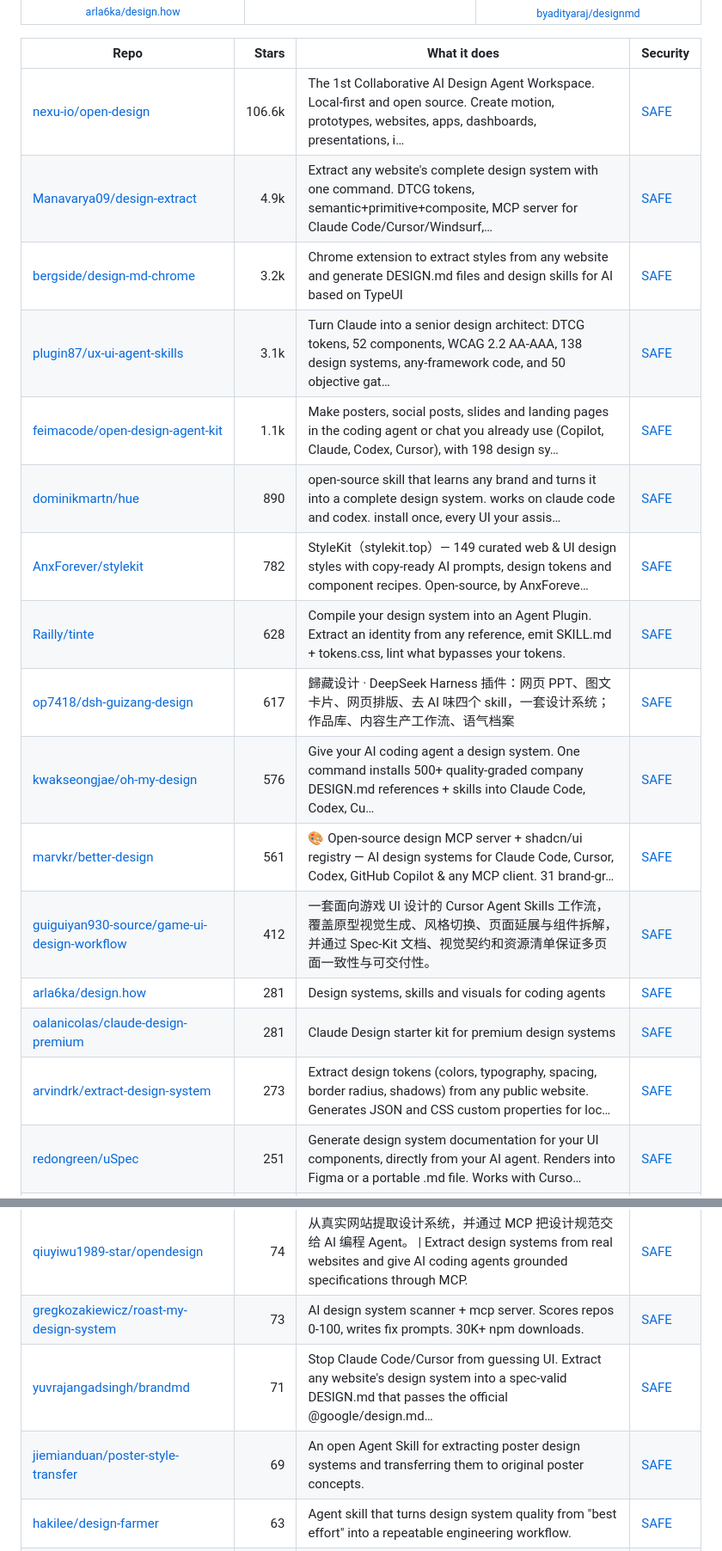
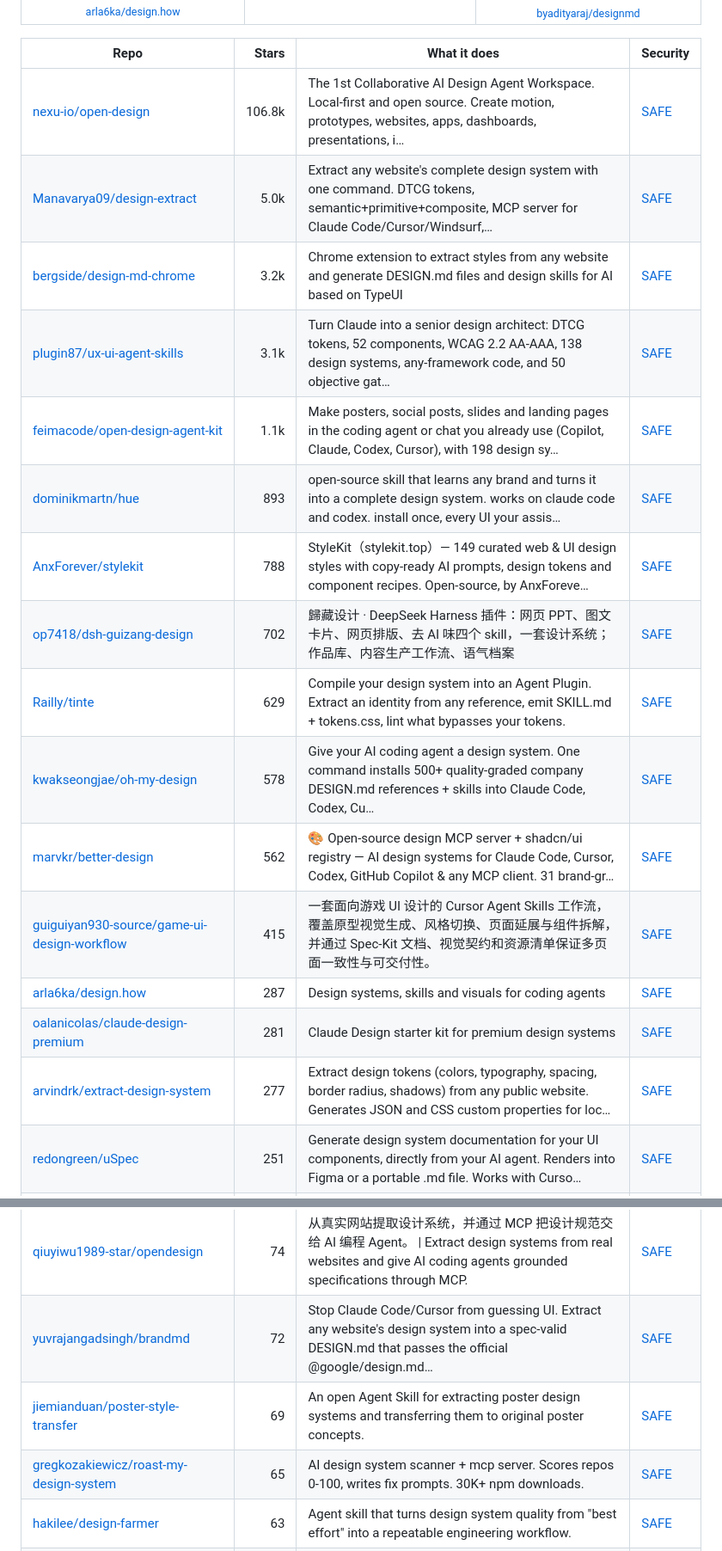
Before and after one commit to zhuyansen/awesome-claude-design-skills, a Markdown page: README.md, 2 parts joined by grey strips. Shown at 86% size. Drawn GitHub-style.

```diff
--- a/README.md
+++ b/README.md
@@ -213,21 +213,21 @@ On 2026-10-10 we ran 10 of these skills. Each built the same landing page twice
 
 | Repo | Stars | What it does | Security |
 |---|---:|---|---|
-| [nexu-io/open-design](https://github.com/nexu-io/open-design) | 106.6k | The 1st Collaborative AI Design Agent Workspace. Local-first and open source. Create motion, prototypes, websites, apps, dashboards, presentations, i… | [SAFE](https://agentskillshub.top/skill/nexu-io/open-design/) |
-| [Manavarya09/design-extract](https://github.com/Manavarya09/design-extract) | 4.9k | Extract any website's complete design system with one command. DTCG tokens, semantic+primitive+composite, MCP server for Claude Code/Cursor/Windsurf,… | [SAFE](https://agentskillshub.top/skill/Manavarya09/design-extract/) |
+| [nexu-io/open-design](https://github.com/nexu-io/open-design) | 106.8k | The 1st Collaborative AI Design Agent Workspace. Local-first and open source. Create motion, prototypes, websites, apps, dashboards, presentations, i… | [SAFE](https://agentskillshub.top/skill/nexu-io/open-design/) |
+| [Manavarya09/design-extract](https://github.com/Manavarya09/design-extract) | 5.0k | Extract any website's complete design system with one command. DTCG tokens, semantic+primitive+composite, MCP server for Claude Code/Cursor/Windsurf,… | [SAFE](https://agentskillshub.top/skill/Manavarya09/design-extract/) |
 | [bergside/design-md-chrome](https://github.com/bergside/design-md-chrome) | 3.2k | Chrome extension to extract styles from any website and generate DESIGN.md files and design skills for AI based on TypeUI | [SAFE](https://agentskillshub.top/skill/bergside/design-md-chrome/) |
 | [plugin87/ux-ui-agent-skills](https://github.com/plugin87/ux-ui-agent-skills) | 3.1k | Turn Claude into a senior design architect: DTCG tokens, 52 components, WCAG 2.2 AA-AAA, 138 design systems, any-framework code, and 50 objective gat… | [SAFE](https://agentskillshub.top/skill/plugin87/ux-ui-agent-skills/) |
 | [feimacode/open-design-agent-kit](https://github.com/feimacode/open-design-agent-kit) | 1.1k | Make posters, social posts, slides and landing pages in the coding agent or chat you already use (Copilot, Claude, Codex, Cursor), with 198 design sy… | [SAFE](https://agentskillshub.top/skill/feimacode/open-design-agent-kit/) |
-| [dominikmartn/hue](https://github.com/dominikmartn/hue) | 890 | open-source skill that learns any brand and turns it into a complete design system. works on claude code and codex. install once, every UI your assis… | [SAFE](https://agentskillshub.top/skill/dominikmartn/hue/) |
-| [AnxForever/stylekit](https://github.com/AnxForever/stylekit) | 782 | StyleKit（stylekit.top）— 149 curated web & UI design styles with copy-ready AI prompts, design tokens and component recipes. Open-source, by AnxForeve… | [SAFE](https://agentskillshub.top/skill/AnxForever/stylekit/) |
-| [Railly/tinte](https://github.com/Railly/tinte) | 628 | Compile your design system into an Agent Plugin. Extract an identity from any reference, emit SKILL.md + tokens.css, lint what bypasses your tokens. | [SAFE](https://agentskillshub.top/skill/Railly/tinte/) |
-| [op7418/dsh-guizang-design](https://github.com/op7418/dsh-guizang-design) | 617 | 歸藏设计 · DeepSeek Harness 插件：网页 PPT、图文卡片、网页排版、去 AI 味四个 skill，一套设计系统；作品库、内容生产工作流、语气档案 | [SAFE](https://agentskillshub.top/skill/op7418/dsh-guizang-design/) |
-| [kwakseongjae/oh-my-design](https://github.com/kwakseongjae/oh-my-design) | 576 | Give your AI coding agent a design system. One command installs 500+ quality-graded company DESIGN.md references + skills into Claude Code, Codex, Cu… | [SAFE](https://agentskillshub.top/skill/kwakseongjae/oh-my-design/) |
-| [marvkr/better-design](https://github.com/marvkr/better-design) | 561 | 🎨 Open-source design MCP server + shadcn/ui registry — AI design systems for Claude Code, Cursor, Codex, GitHub Copilot & any MCP client. 31 brand-gr… | [SAFE](https://agentskillshub.top/skill/marvkr/better-design/) |
-| [guiguiyan930-source/game-ui-design-workflow](https://github.com/guiguiyan930-source/game-ui-design-workflow) | 412 | 一套面向游戏 UI 设计的 Cursor Agent Skills 工作流，覆盖原型视觉生成、风格切换、页面延展与组件拆解，并通过 Spec-Kit 文档、视觉契约和资源清单保证多页面一致性与可交付性。 | [SAFE](https://agentskillshub.top/skill/guiguiyan930-source/game-ui-design-workflow/) |
-| [arla6ka/design.how](https://github.com/arla6ka/design.how) | 281 | Design systems, skills and visuals for coding agents | [SAFE](https://agentskillshub.top/skill/arla6ka/design.how/) |
+| [dominikmartn/hue](https://github.com/dominikmartn/hue) | 893 | open-source skill that learns any brand and turns it into a complete design system. works on claude code and codex. install once, every UI your assis… | [SAFE](https://agentskillshub.top/skill/dominikmartn/hue/) |
+| [AnxForever/stylekit](https://github.com/AnxForever/stylekit) | 788 | StyleKit（stylekit.top）— 149 curated web & UI design styles with copy-ready AI prompts, design tokens and component recipes. Open-source, by AnxForeve… | [SAFE](https://agentskillshub.top/skill/AnxForever/stylekit/) |
+| [op7418/dsh-guizang-design](https://github.com/op7418/dsh-guizang-design) | 702 | 歸藏设计 · DeepSeek Harness 插件：网页 PPT、图文卡片、网页排版、去 AI 味四个 skill，一套设计系统；作品库、内容生产工作流、语气档案 | [SAFE](https://agentskillshub.top/skill/op7418/dsh-guizang-design/) |
+| [Railly/tinte](https://github.com/Railly/tinte) | 629 | Compile your design system into an Agent Plugin. Extract an identity from any reference, emit SKILL.md + tokens.css, lint what bypasses your tokens. | [SAFE](https://agentskillshub.top/skill/Railly/tinte/) |
+| [kwakseongjae/oh-my-design](https://github.com/kwakseongjae/oh-my-design) | 578 | Give your AI coding agent a design system. One command installs 500+ quality-graded company DESIGN.md references + skills into Claude Code, Codex, Cu… | [SAFE](https://agentskillshub.top/skill/kwakseongjae/oh-my-design/) |
+| [marvkr/better-design](https://github.com/marvkr/better-design) | 562 | 🎨 Open-source design MCP server + shadcn/ui registry — AI design systems for Claude Code, Cursor, Codex, GitHub Copilot & any MCP client. 31 brand-gr… | [SAFE](https://agentskillshub.top/skill/marvkr/better-design/) |
+| [guiguiyan930-source/game-ui-design-workflow](https://github.com/guiguiyan930-source/game-ui-design-workflow) | 415 | 一套面向游戏 UI 设计的 Cursor Agent Skills 工作流，覆盖原型视觉生成、风格切换、页面延展与组件拆解，并通过 Spec-Kit 文档、视觉契约和资源清单保证多页面一致性与可交付性。 | [SAFE](https://agentskillshub.top/skill/guiguiyan930-source/game-ui-design-workflow/) |
+| [arla6ka/design.how](https://github.com/arla6ka/design.how) | 287 | Design systems, skills and visuals for coding agents | [SAFE](https://agentskillshub.top/skill/arla6ka/design.how/) |
 | [oalanicolas/claude-design-premium](https://github.com/oalanicolas/claude-design-premium) | 281 | Claude Design starter kit for premium design systems | [SAFE](https://agentskillshub.top/skill/oalanicolas/claude-design-premium/) |
-| [arvindrk/extract-design-system](https://github.com/arvindrk/extract-design-system) | 273 | Extract design tokens (colors, typography, spacing, border radius, shadows) from any public website. Generates JSON and CSS custom properties for loc… | [SAFE](https://agentskillshub.top/skill/arvindrk/extract-design-system/) |
+| [arvindrk/extract-design-system](https://github.com/arvindrk/extract-design-system) | 277 | Extract design tokens (colors, typography, spacing, border radius, shadows) from any public website. Generates JSON and CSS custom properties for loc… | [SAFE](https://agentskillshub.top/skill/arvindrk/extract-design-system/) |
 | [redongreen/uSpec](https://github.com/redongreen/uSpec) | 251 | Generate design system documentation for your UI components, directly from your AI agent. Renders into Figma or a portable .md file. Works with Curso… | [SAFE](https://agentskillshub.top/skill/redongreen/uSpec/) |
 | [uxKero/anydesign](https://github.com/uxKero/anydesign) | 241 | Claude skill that analyzes images, websites, and Figma files and generates a structured design.md with token system, component inventory, and reconst… | [SAFE](https://agentskillshub.top/skill/uxKero/anydesign/) |
 | [southleft/story-ui](https://github.com/southleft/story-ui) | 239 | AI-powered Storybook story generator — works with any framework, any design system, any LLM provider | [SAFE](https://agentskillshub.top/skill/southleft/story-ui/) |
@@ -248,9 +248,9 @@ On 2026-10-10 we ran 10 of these skills. Each built the same landing page twice
 | [birdseyevue/daisyui-mcp](https://github.com/birdseyevue/daisyui-mcp) | 77 | 🌼 A token-friendly local MCP server for DaisyUI component documentation using their public llms.txt. | [SAFE](https://agentskillshub.top/skill/birdseyevue/daisyui-mcp/) |
 | [byadityaraj/designmd](https://github.com/byadityaraj/designmd) | 75 | Production-grade design context for AI coding workflows. Extract a real design system from any URL — colors, typography, spacing, breakpoints — as a… | [SAFE](https://agentskillshub.top/skill/byadityaraj/designmd/) |
 | [qiuyiwu1989-star/opendesign](https://github.com/qiuyiwu1989-star/opendesign) | 74 | 从真实网站提取设计系统，并通过 MCP 把设计规范交给 AI 编程 Agent。 \| Extract design systems from real websites and give AI coding agents grounded specifications through MCP. | [SAFE](https://agentskillshub.top/skill/qiuyiwu1989-star/opendesign/) |
-| [gregkozakiewicz/roast-my-design-system](https://github.com/gregkozakiewicz/roast-my-design-system) | 73 | AI design system scanner + mcp server. Scores repos 0-100, writes fix prompts. 30K+ npm downloads. | [SAFE](https://agentskillshub.top/skill/gregkozakiewicz/roast-my-design-system/) |
-| [yuvrajangadsingh/brandmd](https://github.com/yuvrajangadsingh/brandmd) | 71 | Stop Claude Code/Cursor from guessing UI. Extract any website's design system into a spec-valid DESIGN.md that passes the official @google/design.md… | [SAFE](https://agentskillshub.top/skill/yuvrajangadsingh/brandmd/) |
+| [yuvrajangadsingh/brandmd](https://github.com/yuvrajangadsingh/brandmd) | 72 | Stop Claude Code/Cursor from guessing UI. Extract any website's design system into a spec-valid DESIGN.md that passes the official @google/design.md… | [SAFE](https://agentskillshub.top/skill/yuvrajangadsingh/brandmd/) |
 | [jiemianduan/poster-style-transfer](https://github.com/jiemianduan/poster-style-transfer) | 69 | An open Agent Skill for extracting poster design systems and transferring them to original poster concepts. | [SAFE](https://agentskillshub.top/skill/jiemianduan/poster-style-transfer/) |
+| [gregkozakiewicz/roast-my-design-system](https://github.com/gregkozakiewicz/roast-my-design-system) | 65 | AI design system scanner + mcp server. Scores repos 0-100, writes fix prompts. 30K+ npm downloads. | [SAFE](https://agentskillshub.top/skill/gregkozakiewicz/roast-my-design-system/) |
 | [hakilee/design-farmer](https://github.com/hakilee/design-farmer) | 63 | Agent skill that turns design system quality from "best effort" into a repeatable engineering workflow. | [SAFE](https://agentskillshub.top/skill/hakilee/design-farmer/) |
 | [MohtashamMurshid/getdesign](https://github.com/MohtashamMurshid/getdesign) | 55 | On-demand design systems from any URL. Five surfaces, one agent: web, API, CLI, TypeScript SDK, and a portable agent skill that runs inside Claude Co… | [SAFE](https://agentskillshub.top/skill/MohtashamMurshid/getdesign/) |
 | [hasi98/designpull](https://github.com/hasi98/designpull) | 55 | Generate Google Stitch compatible DESIGN.md files from any website using AI vision. Bring your own Gemini, OpenAI, Claude, or Ollama key. No backend,… | [SAFE](https://agentskillshub.top/skill/hasi98/designpull/) |
```
Also changed, not shown: other parts of README.md (+52 -52 lines), README.zh-CN.md (+66 -66 lines), assets/previews/jmlweb__storybook-vrhythm.jpg, 1 other file.
